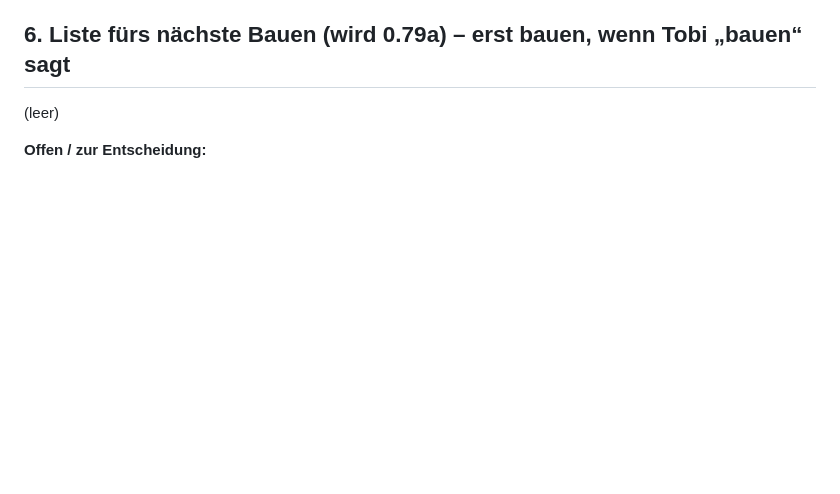
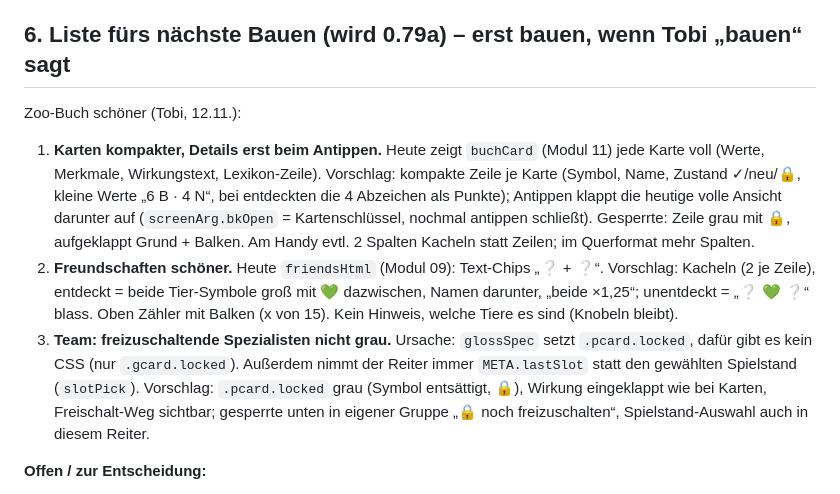
Before and after one commit to tobiasflieder-cloud/Zoolatro, a Markdown page: CLAUDE.md, the part around the change. Rendered like a GitHub page; blank space fills up the shorter version.

Commit message:
Liste 0.79a: Zoo-Buch kompakter, Freundschaften, Team-Sperren grau
Co-Authored-By: Claude Opus 5.5 <noreply@anthropic.com>
Claude-Session: https://claude.ai/code/session_019Sna5ghHFGyRikgiJqWazC

```diff
--- a/CLAUDE.md
+++ b/CLAUDE.md
@@ -99,7 +99,16 @@ die Tobi nach `zoolatro-app/www/index.html` kopiert.
 
 ## 6. Liste fürs nächste Bauen (wird 0.79a) – erst bauen, wenn Tobi „bauen“ sagt
 
-(leer)
+Zoo-Buch schöner (Tobi, 12.11.):
+1. **Karten kompakter, Details erst beim Antippen.** Heute zeigt `buchCard` (Modul 11) jede Karte voll (Werte, Merkmale, Wirkungstext, Lexikon-Zeile).
+   Vorschlag: kompakte Zeile je Karte (Symbol, Name, Zustand ✓/neu/🔒, kleine Werte „6 B · 4 N“, bei entdeckten die 4 Abzeichen als Punkte);
+   Antippen klappt die heutige volle Ansicht darunter auf (`screenArg.bkOpen` = Kartenschlüssel, nochmal antippen schließt). Gesperrte: Zeile grau mit 🔒, aufgeklappt Grund + Balken.
+   Am Handy evtl. 2 Spalten Kacheln statt Zeilen; im Querformat mehr Spalten.
+2. **Freundschaften schöner.** Heute `friendsHtml` (Modul 09): Text-Chips „❔ + ❔“. Vorschlag: Kacheln (2 je Zeile), entdeckt = beide Tier-Symbole groß mit 💚 dazwischen,
+   Namen darunter, „beide ×1,25“; unentdeckt = „❔ 💚 ❔“ blass. Oben Zähler mit Balken (x von 15). Kein Hinweis, welche Tiere es sind (Knobeln bleibt).
+3. **Team: freizuschaltende Spezialisten nicht grau.** Ursache: `glossSpec` setzt `.pcard.locked`, dafür gibt es kein CSS (nur `.gcard.locked`). Außerdem nimmt der Reiter
+   immer `META.lastSlot` statt den gewählten Spielstand (`slotPick`). Vorschlag: `.pcard.locked` grau (Symbol entsättigt, 🔒), Wirkung eingeklappt wie bei Karten,
+   Freischalt-Weg sichtbar; gesperrte unten in eigener Gruppe „🔒 noch freizuschalten“, Spielstand-Auswahl auch in diesem Reiter.
 
 **Offen / zur Entscheidung:**
 - Dingo hat im Tutorial keinen Wirkungstext (Bonus hing an Beutetieren) – prüfen, ob eine andere Karte besser passt.
```
